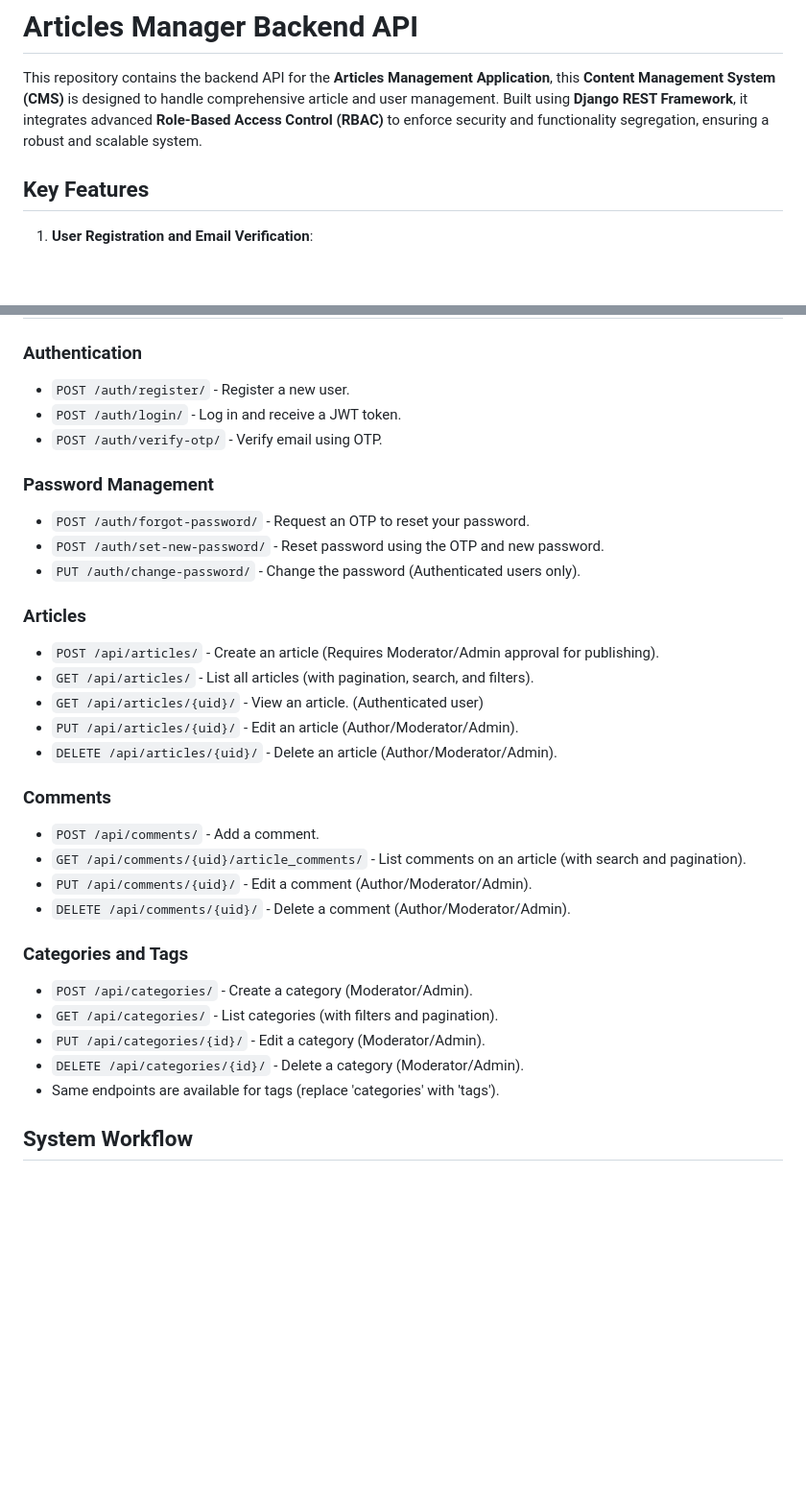
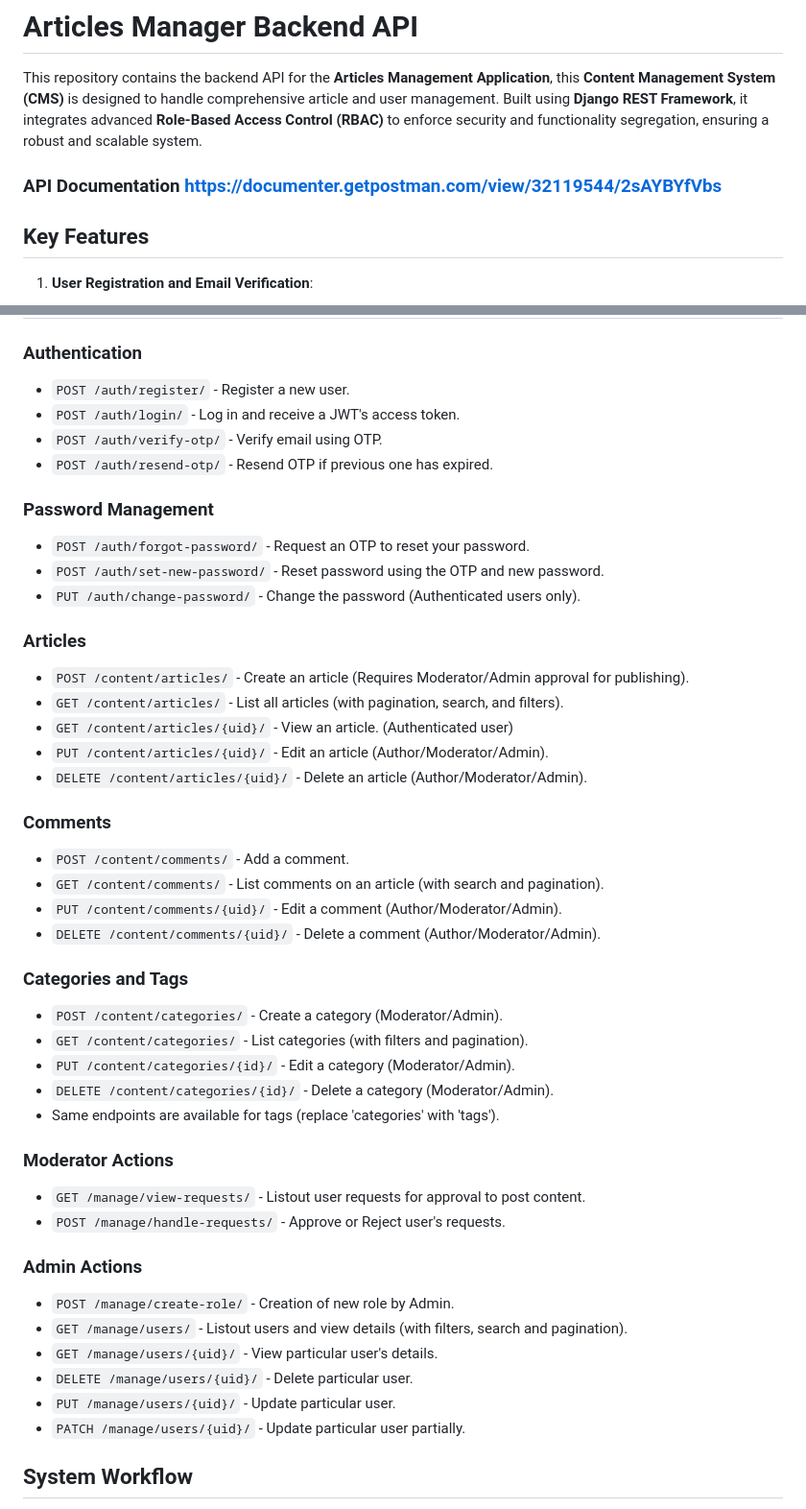
Before and after one commit to Gaurav-714/Articles-Manager-Backend, a Markdown page: README.md, 2 parts joined by grey strips. Shown: that part at 96% size. Drawn GitHub-style; blank space fills up the shorter version.

```diff
--- a/README.md
+++ b/README.md
@@ -2,6 +2,8 @@
 # Articles Manager Backend API
 
 This repository contains the backend API for the **Articles Management Application**, this **Content Management System (CMS)** is designed to handle comprehensive article and user management. Built using **Django REST Framework**, it integrates advanced **Role-Based Access Control (RBAC)** to enforce security and functionality segregation, ensuring a robust and scalable system.
+
+### API Documentation https://documenter.getpostman.com/view/32119544/2sAYBYfVbs
 
 ## Key Features
 
@@ -87,8 +89,9 @@ RBAC is the backbone of the system, enforcing strict access policies to ensure s
 
 ### Authentication
 - `POST /auth/register/` - Register a new user.
-- `POST /auth/login/` - Log in and receive a JWT token.
+- `POST /auth/login/` - Log in and receive a JWT's access token.
 - `POST /auth/verify-otp/` - Verify email using OTP.
+- `POST /auth/resend-otp/` - Resend OTP if previous one has expired.
 
 ### Password Management
 - `POST /auth/forgot-password/` - Request an OTP to reset your password.
@@ -96,24 +99,36 @@ RBAC is the backbone of the system, enforcing strict access policies to ensure s
 - `PUT /auth/change-password/` - Change the password (Authenticated users only).
 
 ### Articles
-- `POST /api/articles/` - Create an article (Requires Moderator/Admin approval for publishing).
-- `GET /api/articles/` - List all articles (with pagination, search, and filters).
-- `GET /api/articles/{uid}/` - View an article. (Authenticated user)
-- `PUT /api/articles/{uid}/` - Edit an article (Author/Moderator/Admin).
-- `DELETE /api/articles/{uid}/` - Delete an article (Author/Moderator/Admin).
+- `POST /content/articles/` - Create an article (Requires Moderator/Admin approval for publishing).
+- `GET /content/articles/` - List all articles (with pagination, search, and filters).
+- `GET /content/articles/{uid}/` - View an article. (Authenticated user)
+- `PUT /content/articles/{uid}/` - Edit an article (Author/Moderator/Admin).
+- `DELETE /content/articles/{uid}/` - Delete an article (Author/Moderator/Admin).
 
 ### Comments
-- `POST /api/comments/` - Add a comment.
-- `GET /api/comments/{uid}/article_comments/` - List comments on an article (with search and pagination).
-- `PUT /api/comments/{uid}/` - Edit a comment (Author/Moderator/Admin).
-- `DELETE /api/comments/{uid}/` - Delete a comment (Author/Moderator/Admin).
+- `POST /content/comments/` - Add a comment.
+- `GET /content/comments/` - List comments on an article (with search and pagination).
+- `PUT /content/comments/{uid}/` - Edit a comment (Author/Moderator/Admin).
+- `DELETE /content/comments/{uid}/` - Delete a comment (Author/Moderator/Admin).
 
 ### Categories and Tags
-- `POST /api/categories/` - Create a category (Moderator/Admin).
-- `GET /api/categories/` - List categories (with filters and pagination).
-- `PUT /api/categories/{id}/` - Edit a category (Moderator/Admin).
-- `DELETE /api/categories/{id}/` - Delete a category (Moderator/Admin).
+- `POST /content/categories/` - Create a category (Moderator/Admin).
+- `GET /content/categories/` - List categories (with filters and pagination).
+- `PUT /content/categories/{id}/` - Edit a category (Moderator/Admin).
+- `DELETE /content/categories/{id}/` - Delete a category (Moderator/Admin).
 - Same endpoints are available for tags (replace 'categories' with 'tags').
+
+### Moderator Actions
+- `GET /manage/view-requests/` - Listout user requests for approval to post content.
+- `POST /manage/handle-requests/` - Approve or Reject user's requests.
+
+### Admin Actions
+- `POST /manage/create-role/` - Creation of new role by Admin.
+- `GET /manage/users/` - Listout users and view details (with filters, search and pagination).
+- `GET /manage/users/{uid}/` - View particular user's details.
+- `DELETE /manage/users/{uid}/` - Delete particular user.
+- `PUT /manage/users/{uid}/` - Update particular user.
+- `PATCH /manage/users/{uid}/` - Update particular user partially.
 
 ## System Workflow
 
```
